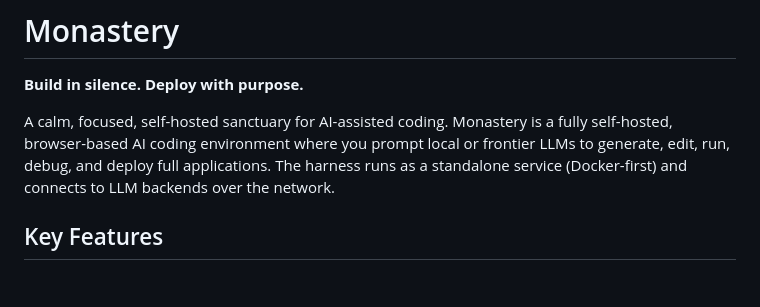
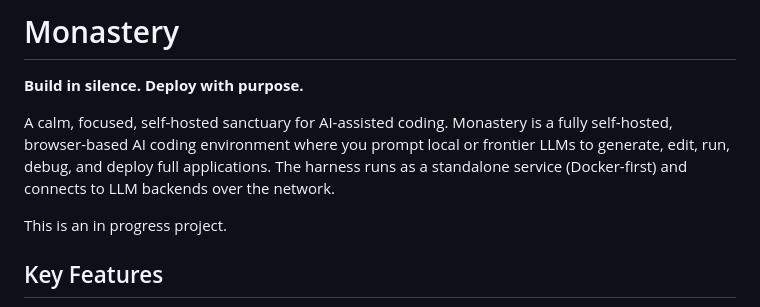
Before and after one commit to jherforth/Monastery, a Markdown page: README.md, the part around the change. GitHub-like rendering; blank space fills up the shorter version.

Commit message:
Update README to reflect project status
Added a note indicating that the project is in progress.

```diff
--- a/README.md
+++ b/README.md
@@ -3,6 +3,8 @@
 **Build in silence. Deploy with purpose.**
 
 A calm, focused, self-hosted sanctuary for AI-assisted coding. Monastery is a fully self-hosted, browser-based AI coding environment where you prompt local or frontier LLMs to generate, edit, run, debug, and deploy full applications. The harness runs as a standalone service (Docker-first) and connects to LLM backends over the network.
+
+This is an in progress project.
 
 ## Key Features
 
```
